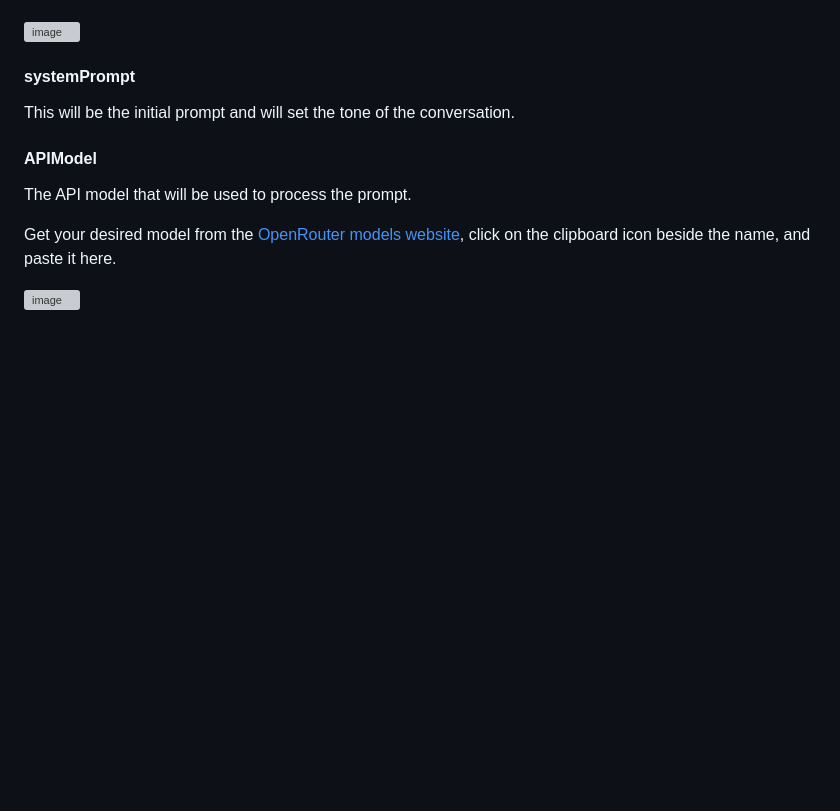
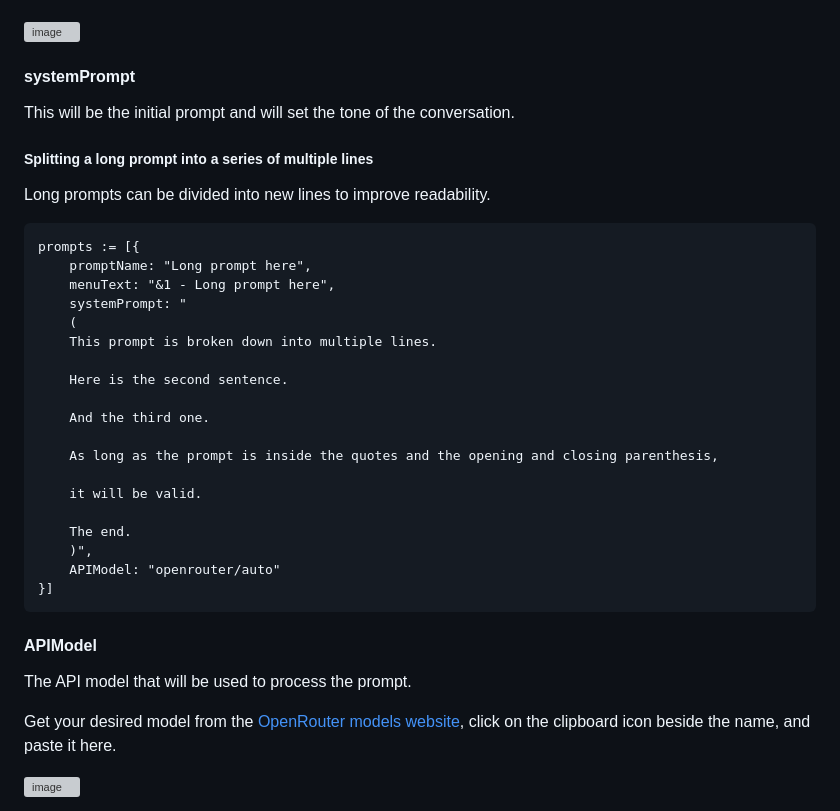
Before and after one commit to kdalanon/LLM-AutoHotkey-Assistant, a Markdown page: README.md, the part around the change. Rendered like a GitHub page; blank space fills up the shorter version; grey boxes are pictures that could not be loaded.

````diff
--- a/README.md
+++ b/README.md
@@ -157,6 +157,32 @@ The name of the prompt that will appear when your press the hotkey to bring up t
 
 This will be the initial prompt and will set the tone of the conversation.
 
+##### Splitting a long prompt into a series of multiple lines
+
+Long prompts can be divided into new lines to improve readability.
+
+```autohotkey
+prompts := [{
+    promptName: "Long prompt here",
+    menuText: "&1 - Long prompt here",
+    systemPrompt: "
+    (
+    This prompt is broken down into multiple lines.
+
+    Here is the second sentence.
+
+    And the third one.
+
+    As long as the prompt is inside the quotes and the opening and closing parenthesis,
+
+    it will be valid.
+
+    The end.
+    )",
+    APIModel: "openrouter/auto"
+}]
+```
+
 #### APIModel
 
 The API model that will be used to process the prompt.
````
